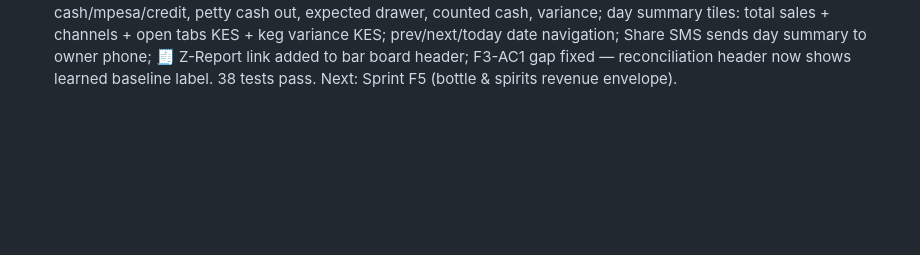
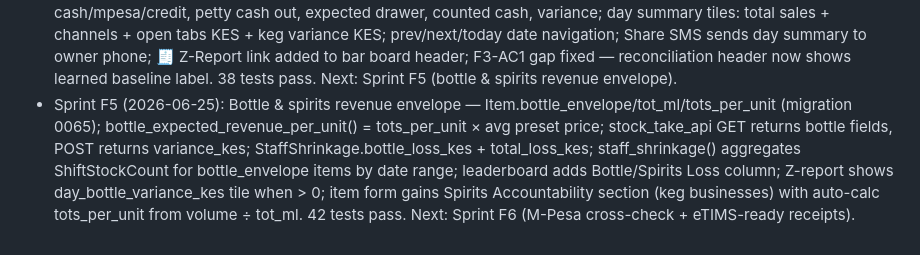
Before and after one commit to mwendwaroy-Angoo/inventory-app, a Markdown page: CLAUDE.md, the part around the change. Drawn GitHub-style; blank space fills up the shorter version.

Commit message:
docs: append Sprint F5 status to CLAUDE.md
Co-Authored-By: Claude Sonnet 4.6 <noreply@anthropic.com>

```diff
--- a/CLAUDE.md
+++ b/CLAUDE.md
@@ -626,3 +626,4 @@ run python manage.py check and makemigrations --check, commit as 'Sprint N: summ
 - Sprint F2 (2026-06-25): Staff shrinkage leaderboard + push alerts — Business.keg_alerts_enabled + keg_alert_min_litres (migration 0036); _fire_keg_alert() helper (in-app Notification + SMS, 10-min bundling); SPOT alerts gated on volume threshold (F2-AC3); SHIFT_CLOSE always alerts on danger; SHIFT_OPEN overnight mismatch alert > 1.0 kg; bar_shrinkage_report at /bar/shrinkage/ with date-range filter, trend column, coverage% and attribution honesty explainer. 31 tests pass. Next: Sprint F3 (learned foam/spillage baseline).
 - Sprint F3 (2026-06-25): Learned keg loss baseline — Business.keg_loss_baseline_pct + keg_loss_baseline_sample (migration 0037); _refresh_keg_baseline() fires on KegBarrel.close() (DEPLETED) and auto-DEPLETED in record_sale(), caches result via targeted Business.objects.update(); reconciliation Waste % cell now shows vs-baseline deviation inline (raspberry ▲>5%, amber 0-5%, green ✓≤baseline); barrel detail Spillage card has "vs Learned baseline" row and "Still learning N/3" until min_sample. 35 tests pass. Next: Sprint F4 (Z-report / end-of-day summary).
 - Sprint F4 (2026-06-25): End-of-night Z-report — bar_z_report at /bar/z-report/ and bar_z_report_share at /bar/z-report/share/; owner sees all bar shifts for the day, staff sees own shift only; per-shift table: opening float, cash/mpesa/credit, petty cash out, expected drawer, counted cash, variance; day summary tiles: total sales + channels + open tabs KES + keg variance KES; prev/next/today date navigation; Share SMS sends day summary to owner phone; 🧾 Z-Report link added to bar board header; F3-AC1 gap fixed — reconciliation header now shows learned baseline label. 38 tests pass. Next: Sprint F5 (bottle & spirits revenue envelope).
+- Sprint F5 (2026-06-25): Bottle & spirits revenue envelope — Item.bottle_envelope/tot_ml/tots_per_unit (migration 0065); bottle_expected_revenue_per_unit() = tots_per_unit × avg preset price; stock_take_api GET returns bottle fields, POST returns variance_kes; StaffShrinkage.bottle_loss_kes + total_loss_kes; staff_shrinkage() aggregates ShiftStockCount for bottle_envelope items by date range; leaderboard adds Bottle/Spirits Loss column; Z-report shows day_bottle_variance_kes tile when > 0; item form gains Spirits Accountability section (keg businesses) with auto-calc tots_per_unit from volume ÷ tot_ml. 42 tests pass. Next: Sprint F6 (M-Pesa cross-check + eTIMS-ready receipts).
```
